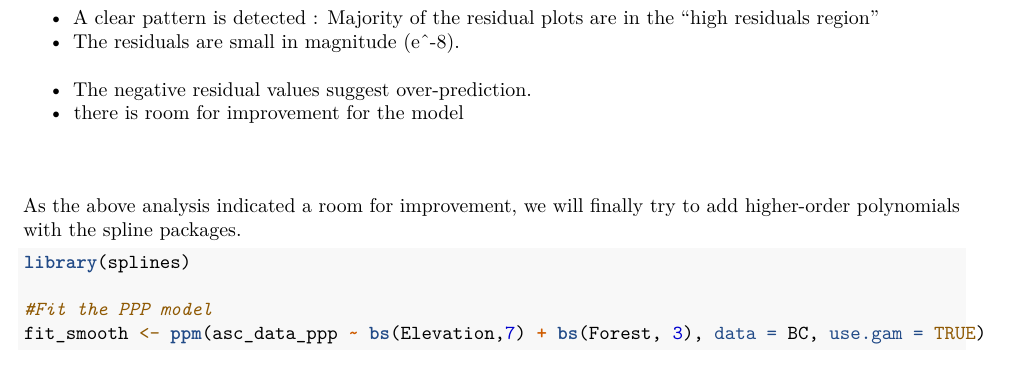
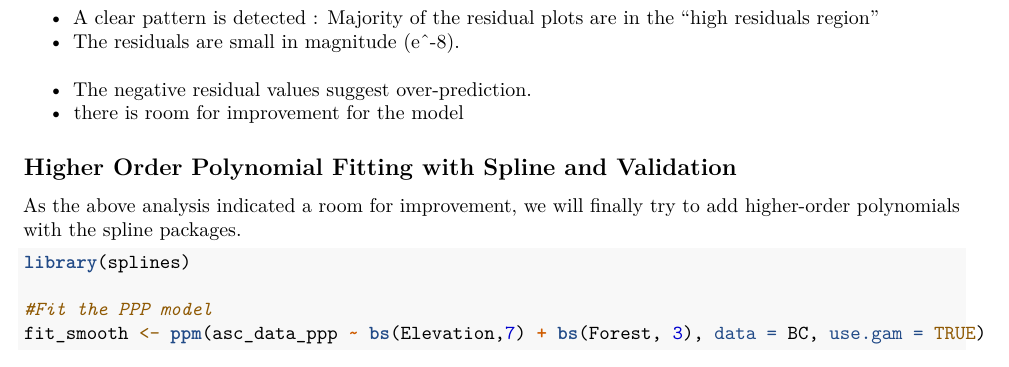
Before and after one commit to Just249/DATA589_Project, an R Markdown document (DATA589_Project.Rmd): part of page 18 of 20, cut so that both start at the same text. Rendered offline with R 4.5, knitr and Pandoc, then LaTeX, with nearby package versions; some code elsewhere in the file could not run offline.

Commit message:
add some headers

````diff
--- a/DATA589_Project.Rmd
+++ b/DATA589_Project.Rmd
@@ -570,7 +570,7 @@ From the plot, it's observed that :
 - there is room for improvement for the model
 
 
-##
+## Higher Order Polynomial Fitting with Spline and Validation
 As the above analysis indicated a room for improvement, we will finally try to add higher-order polynomials with the spline packages.
 ```{r}
 library(splines)
````
Also changed, not shown: DATA589_Project.html (deleted).
